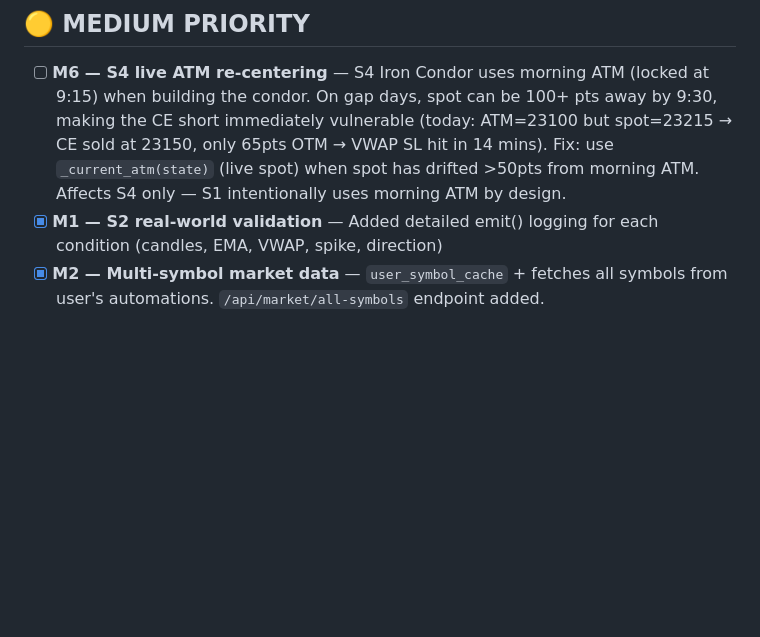
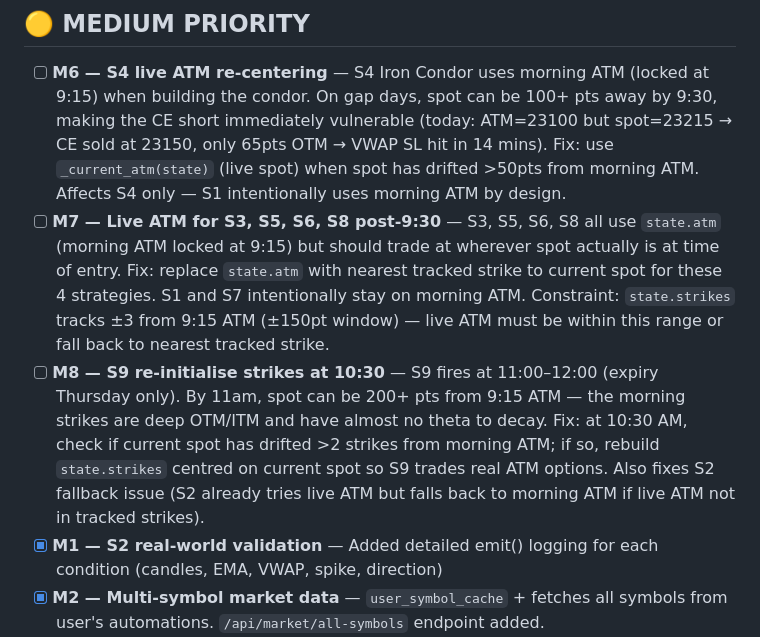
Before and after one commit to mahendrasingh1978/algo-desk, a Markdown page: BACKLOG.md, the part around the change. Rendered like a GitHub page; blank space fills up the shorter version.

Commit message:
Backlog: add M7 and M8 — live ATM for all strategies post 9:30
M7: S3/S5/S6/S8 should use current spot ATM not morning ATM
M8: S9 needs fresh strikes at 10:30 AM for 11am expiry trade

Co-Authored-By: Claude Sonnet 4.6 <noreply@anthropic.com>

```diff
--- a/BACKLOG.md
+++ b/BACKLOG.md
@@ -23,6 +23,8 @@
 ## 🟡 MEDIUM PRIORITY
 
 - [ ] **M6 — S4 live ATM re-centering** — S4 Iron Condor uses morning ATM (locked at 9:15) when building the condor. On gap days, spot can be 100+ pts away by 9:30, making the CE short immediately vulnerable (today: ATM=23100 but spot=23215 → CE sold at 23150, only 65pts OTM → VWAP SL hit in 14 mins). Fix: use `_current_atm(state)` (live spot) when spot has drifted >50pts from morning ATM. Affects S4 only — S1 intentionally uses morning ATM by design.
+- [ ] **M7 — Live ATM for S3, S5, S6, S8 post-9:30** — S3, S5, S6, S8 all use `state.atm` (morning ATM locked at 9:15) but should trade at wherever spot actually is at time of entry. Fix: replace `state.atm` with nearest tracked strike to current spot for these 4 strategies. S1 and S7 intentionally stay on morning ATM. Constraint: `state.strikes` tracks ±3 from 9:15 ATM (±150pt window) — live ATM must be within this range or fall back to nearest tracked strike.
+- [ ] **M8 — S9 re-initialise strikes at 10:30** — S9 fires at 11:00–12:00 (expiry Thursday only). By 11am, spot can be 200+ pts from 9:15 ATM — the morning strikes are deep OTM/ITM and have almost no theta to decay. Fix: at 10:30 AM, check if current spot has drifted >2 strikes from morning ATM; if so, rebuild `state.strikes` centred on current spot so S9 trades real ATM options. Also fixes S2 fallback issue (S2 already tries live ATM but falls back to morning ATM if live ATM not in tracked strikes).
 - [x] **M1 — S2 real-world validation** — Added detailed emit() logging for each condition (candles, EMA, VWAP, spike, direction)
 - [x] **M2 — Multi-symbol market data** — `user_symbol_cache` + fetches all symbols from user's automations. `/api/market/all-symbols` endpoint added.
 - [x] **M3 — Automation edit** — PUT `/api/automations/{id}` endpoint + Edit button in UI + form pre-fill
```
